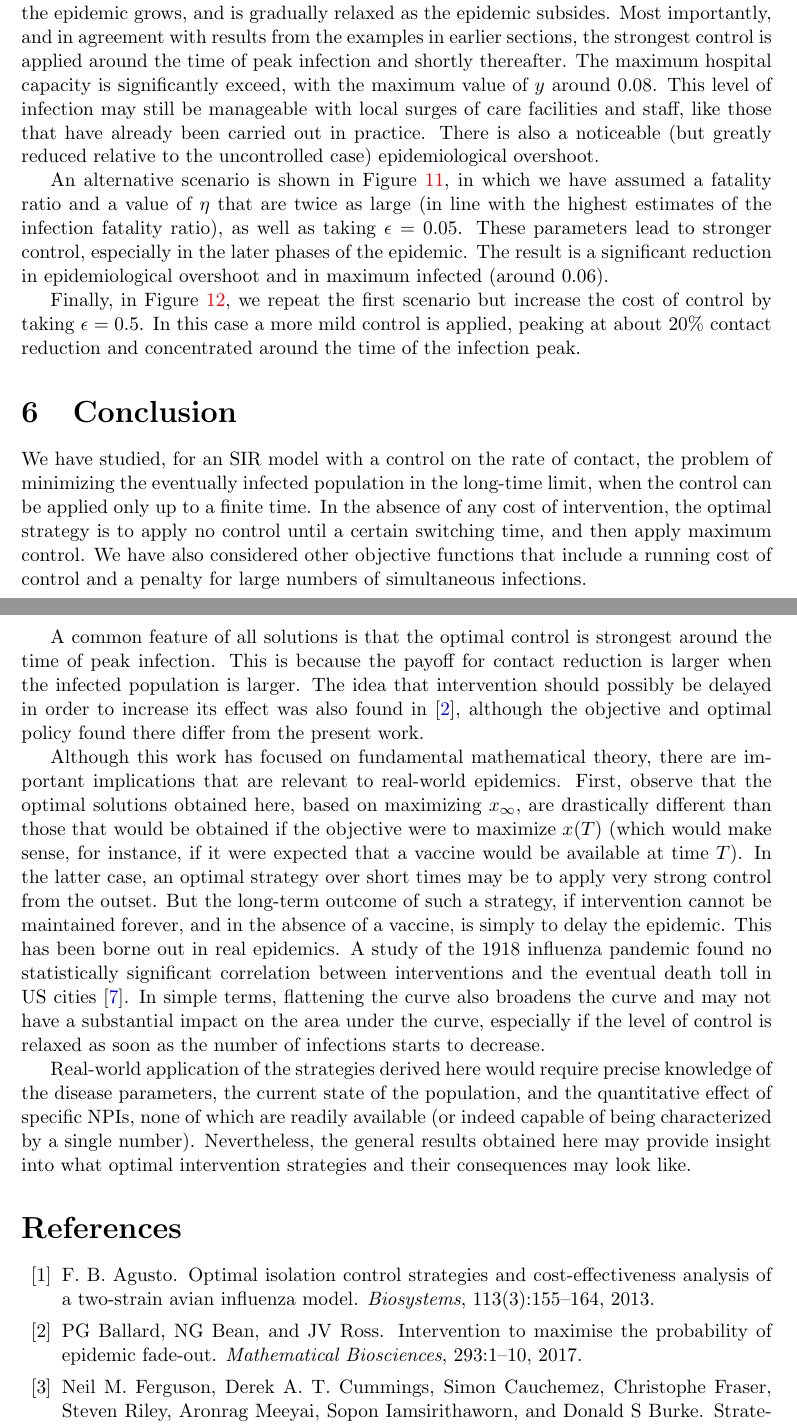
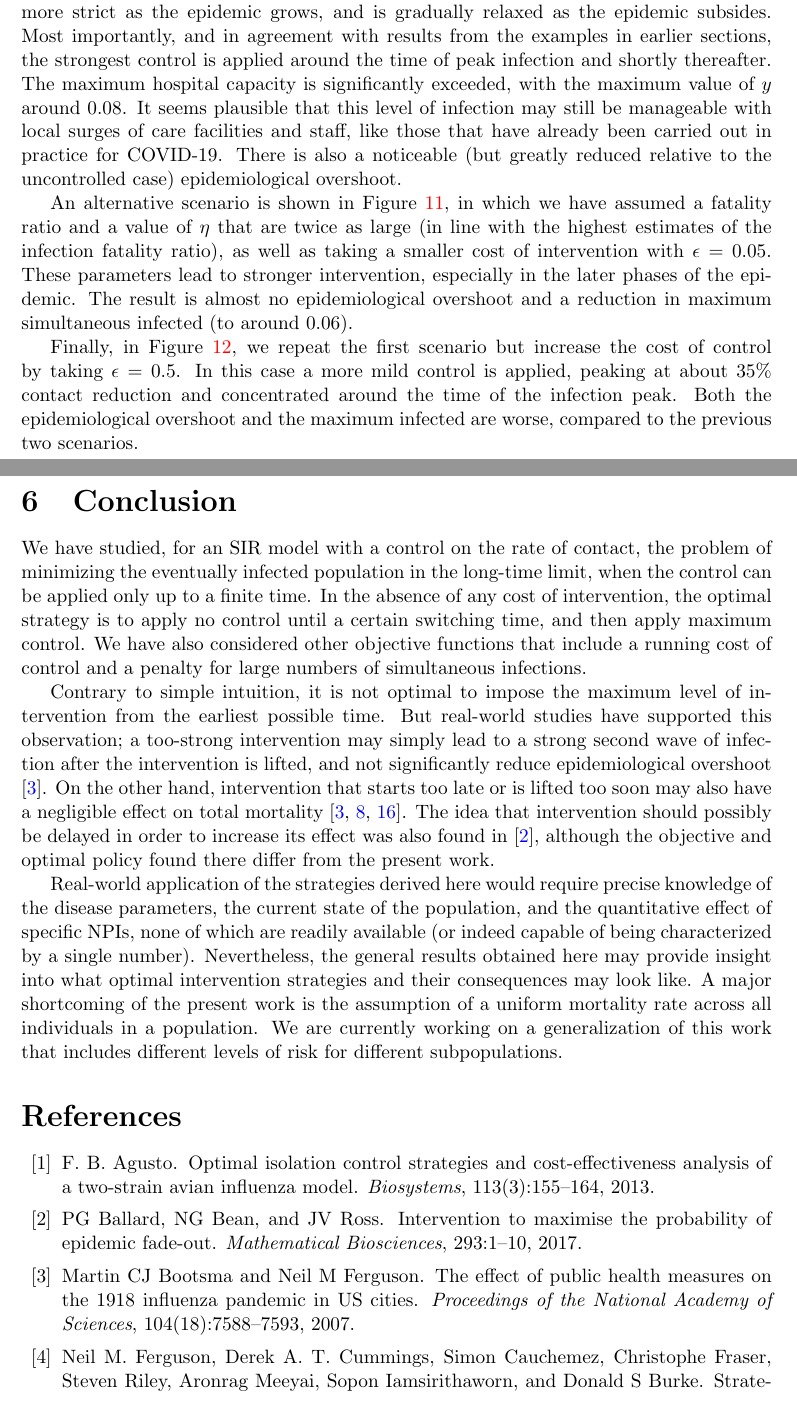
Before and after one commit to yousefalamri55/SIR_control, a LaTeX document (one_pop/optimal_intervention.tex, which reads one_pop/refs.bib): two parts of pages 19 and 23 of 25, joined at a grey line, cut so that both start at the same text. Compiled offline with pdfLaTeX.

Commit message:
Update all figures and add some references and notebook.
Almost full reproducibility.

```diff
--- a/one_pop/optimal_intervention.tex
+++ b/one_pop/optimal_intervention.tex
@@ -854,9 +857,9 @@ of intervention that becomes more strict as the epidemic grows, and is gradually
 relaxed as the epidemic subsides.  Most importantly, and in agreement with results
 from the examples in earlier sections, the strongest control is applied around
 the time of peak infection and shortly thereafter.
-The maximum hospital capacity is significantly exceed, with the maximum value of $y$
-around $0.08$.  This level of infection may still be manageable with local surges
-of care facilities and staff, like those that have already been carried out in practice.
+The maximum hospital capacity is significantly exceeded, with the maximum value of $y$
+around $0.08$.  It seems plausible that this level of infection may still be manageable with local surges
+of care facilities and staff, like those that have already been carried out in practice for COVID-19.
 There is also a noticeable (but greatly reduced relative to the uncontrolled case)
 epidemiological overshoot.
 
@@ -872,10 +875,10 @@ epidemiological overshoot.
 An alternative scenario is shown in Figure \ref{fig:real-world-2}, in which
 we have assumed a fatality ratio and a value of $\eta$ that are twice as
 large (in line with the highest estimates of the infection fatality ratio),
-as well as taking $\epsilon=0.05$.  These parameters lead to stronger control,
-especially in the later phases of the epidemic.
-The result is a significant reduction in epidemiological overshoot and in
-maximum infected (around $0.06$).
+as well as taking a smaller cost of intervention with $\epsilon=0.05$.  These
+parameters lead to stronger intervention, especially in the later phases of the epidemic.
+The result is almost no epidemiological overshoot and a reduction in
+maximum simultaneous infected (to around $0.06$).
 
 \begin{figure}
     \centering
@@ -889,8 +892,10 @@ maximum infected (around $0.06$).
 Finally, in Figure \ref{fig:real-world-3}, we repeat the first scenario
 but increase the cost of control by taking $\epsilon=0.5$.
 In this case a more mild control is applied, peaking at about
-20\% contact reduction and concentrated around the time of the
-infection peak.
+35\% contact reduction and concentrated around the time of the
+infection peak.  Both the epidemiological overshoot and the maximum
+infected are worse, compared to the previous two scenarios.
+
 \begin{figure}
     \centering
     \subfigure[Solution and control vs. time]{\label{fig:real_world_3-time}\includegraphics[width=0.65\textwidth]{figures/real_world_3_t.pdf}}
@@ -910,29 +915,37 @@ certain switching time, and then apply maximum control.  We have also considered
 other objective functions that include a running cost of control and a penalty for
 large numbers of simultaneous infections.
 
-A common feature of all solutions is that the optimal control is strongest around
-the time of peak infection.  This is because the payoff for contact reduction
-is larger when the infected population is larger.
+%A common feature of all solutions is that the optimal control is strongest around
+%the time of peak infection.  This is intuitive, since the payoff for contact reduction
+%is larger when the infected population is larger.
+Contrary to simple intuition, it is not optimal to impose the maximum
+level of intervention from the earliest possible time.  But real-world
+studies have supported this observation; a too-strong intervention
+may simply lead to a strong second wave of infection after
+the intervention is lifted, and not significantly reduce epidemiological
+overshoot \cite{bootsma2007effect}.  On the other hand, intervention that
+starts too late or is lifted too soon may also have a negligible
+effect on total mortality \cite{bootsma2007effect,hatchett2007public,markel2007nonpharmaceutical}.
 The idea that intervention should possibly be delayed in order to increase
 its effect was also found in \cite{ballard2017intervention}, although
 the objective and optimal policy found there differ from the present work.
 
-Although this work has focused on fundamental mathematical theory, there are
-important implications that are relevant to real-world epidemics.  First,
-observe that the optimal solutions obtained here, based on maximizing $\Sinf$, are
-drastically different than those that would be obtained if the objective
-were to maximize $x(T)$ (which would make sense, for instance, if it were
-expected that a vaccine would be available at time $T$).  In the latter case, an optimal strategy over
-short times may be to apply very strong control from the outset.  But the long-term
-outcome of such a strategy, if intervention cannot be maintained forever,
-and in the absence of a vaccine, is simply to delay the epidemic.  This has
-been borne out in real epidemics.
-A study of the 1918 influenza pandemic found no statistically significant
-correlation between interventions and the eventual death toll in US cities
-\cite{hatchett2007public}.  In simple terms, flattening the curve also
-broadens the curve and may not have a substantial impact on the area under the
-curve, especially if the level of control is relaxed as soon as the
-number of infections starts to decrease.
+%Although this work has focused on fundamental mathematical theory, there are
+%important implications that are relevant to real-world epidemics.  First,
+%observe that the optimal solutions obtained here, based on maximizing $\Sinf$, are
+%drastically different than those that would be obtained if the objective
+%were to maximize $x(T)$ (which would make sense, for instance, if it were
+%expected that a vaccine would be available at time $T$).  In the latter case, an optimal strategy over
+%short times may be to apply very strong control from the outset.  But the long-term
+%outcome of such a strategy, if intervention cannot be maintained forever,
+%and in the absence of a vaccine, is simply to delay the epidemic.  This has
+%been borne out in real epidemics.
+%A study of the 1918 influenza pandemic found no statistically significant
+%correlation between interventions and the eventual death toll in US cities
+%\cite{hatchett2007public}.  In simple terms, flattening the curve also
+%broadens the curve and may not have a substantial impact on the area under the
+%curve, especially if the level of control is relaxed as soon as the
+%number of infections starts to decrease.
 
 Real-world application of the strategies derived here would require
 precise knowledge of the disease parameters, the current state of the
@@ -940,11 +953,10 @@ population, and the quantitative effect of specific NPIs, none of which
 are readily available (or indeed capable of being characterized by a single
 number).  Nevertheless, the general results obtained here may provide insight
 into what optimal intervention strategies and their consequences may look like.
-
-
-%{\bf Acknowledgment.}  The author is grateful to Dr. Helene Frankowski and an
-%anonymous editor, who both provided helpful criticism of an early version of this work.
-
+A major shortcoming of the present work is the assumption of a uniform mortality
+rate across all individuals in a population.  We are currently working
+on a generalization of this work that includes different levels of risk for
+different subpopulations.
 
 \bibliographystyle{plain}
 \bibliography{refs}
--- a/one_pop/refs.bib
+++ b/one_pop/refs.bib
@@ -235,3 +235,12 @@
   year={1998},
   publisher={Citeseer}
 }
+
+@article{bootsma2007effect,
+  title={The effect of public health measures on the 1918 influenza pandemic in {US} cities},
+  author={Bootsma, Martin CJ and Ferguson, Neil M},
+  journal={Proceedings of the National Academy of Sciences},
+  volume={104},
+  number={18},
+  pages={7588--7593},
+  year={2007},
```
Also changed, not shown: one_pop/optimal_intervention.tex (19 more changed lines), one_pop/refs.bib (13 more changed lines), 1 other file.
